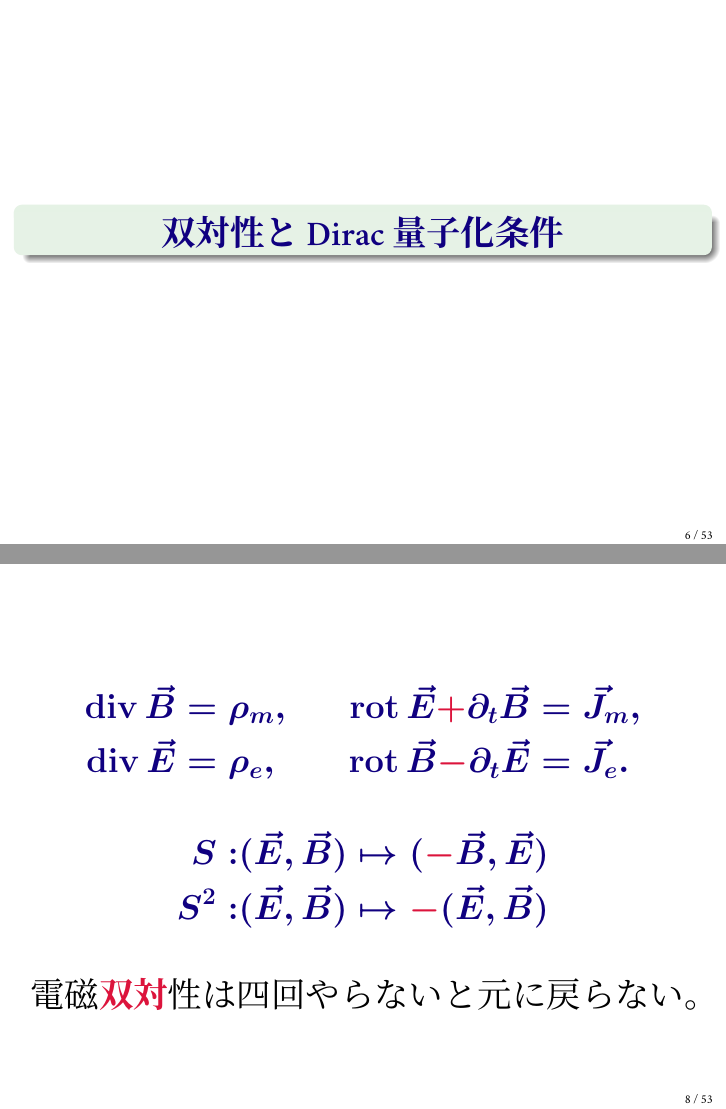
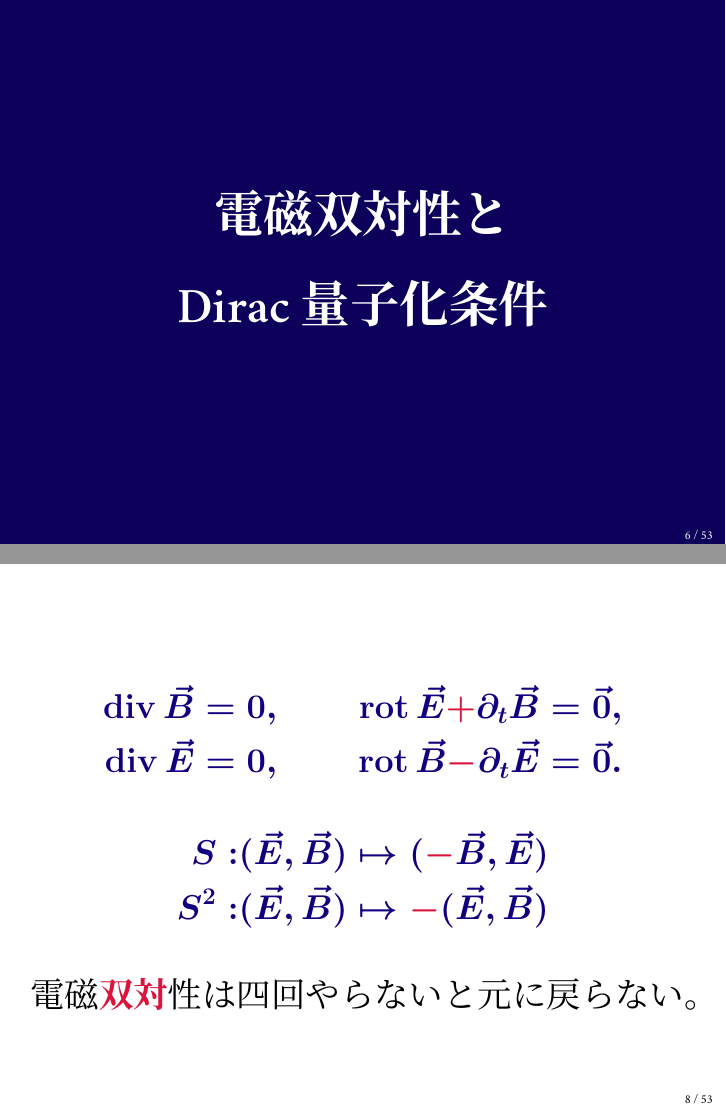
Before and after one commit to yujitach/gakushuin, LaTeX slides (presentation-take2.tex): pages 6 and 8 of 63, joined at a grey line. Compiled offline with XeLaTeX; a missing font is replaced by an installed copy or a similar font.

Commit message:
final meaningless tweaks

```diff
--- a/presentation-take2.tex
+++ b/presentation-take2.tex
@@ -265,21 +265,26 @@ $\downarrow$
 \end{frame}
 
 
-\def\boo#1{%
+\def\boo#1{{%
+\setbeamercolor{background canvas}{bg=myblue!70!black}
+\setbeamercolor{author in head/foot}{fg=white, bg=myblue!70!black}
+\setbeamercolor{title in head/foot}{fg=white, bg=myblue!70!black}
+\setbeamercolor{date in head/foot}{fg=white, bg=myblue!70!black}
 \begin{frame}
 \vbox{}
 \vfill
-\begin{exampleblock}{}
+%\begin{exampleblock}{}
 \begin{center}
-\blue{\LARGE #1}
+\bfseries\Huge\color{White} #1
 \end{center}
-\end{exampleblock}
+%\end{exampleblock}
 \vfill
 \vbox{}
 \end{frame}
-}
+}}
 
-\boo{双対性と Dirac 量子化条件}
+\boo{電磁双対性と \\[.5em]
+Dirac 量子化条件}
 
 \begin{frame}
 \LARGE\begin{align*}
@@ -293,8 +298,8 @@ $\downarrow$
 
 \begin{frame}
 \LARGE\begin{align*}
-\div \vec B&=\rho_m,  &\rot \vec E \alert{+} \partial_t \vec B&=\vec J_m, \\
-\div \vec E&=\rho_e, & \rot \vec B \alert{-} \partial_t \vec E&=\vec J_e.
+\div \vec B&=0,  &\rot \vec E \alert{+} \partial_t \vec B&=\vec 0, \\
+\div \vec E&=0, & \rot \vec B \alert{-} \partial_t \vec E&=\vec 0.
 \end{align*}
 \begin{align*}
 S: & (\vec E,\vec B) \mapsto (\alert{-}\vec B,\vec E) \\
```
Also changed, not shown: presentation-take2.tex (25 more changed lines).
